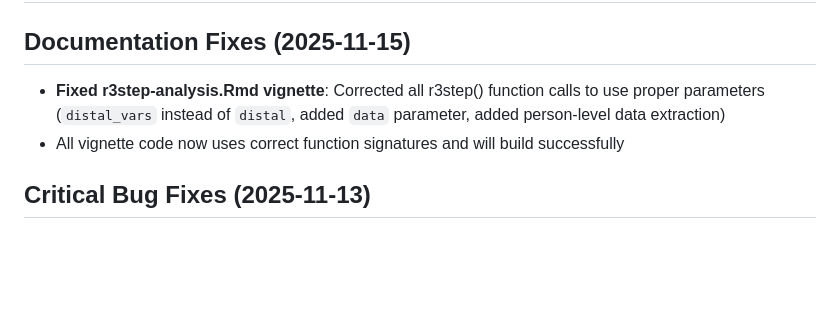
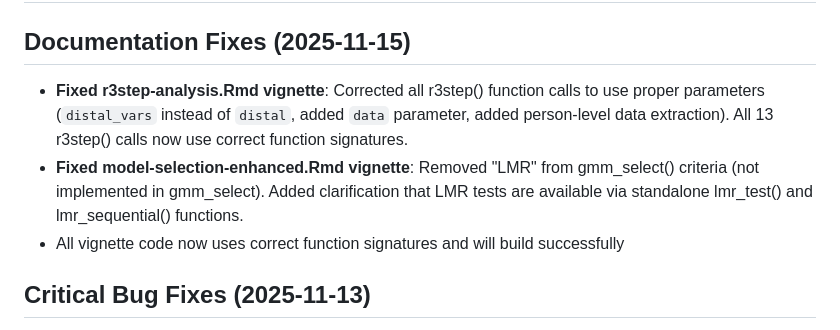
Before and after one commit to siyangni/surveymixr, a Markdown page: NEWS.md, the part around the change. GitHub-like rendering; blank space fills up the shorter version.

Commit message:
Update NEWS.md with all vignette fixes

```diff
--- a/NEWS.md
+++ b/NEWS.md
@@ -2,7 +2,8 @@
 
 ## Documentation Fixes (2025-11-15)
 
-* **Fixed r3step-analysis.Rmd vignette**: Corrected all r3step() function calls to use proper parameters (`distal_vars` instead of `distal`, added `data` parameter, added person-level data extraction)
+* **Fixed r3step-analysis.Rmd vignette**: Corrected all r3step() function calls to use proper parameters (`distal_vars` instead of `distal`, added `data` parameter, added person-level data extraction). All 13 r3step() calls now use correct function signatures.
+* **Fixed model-selection-enhanced.Rmd vignette**: Removed "LMR" from gmm_select() criteria (not implemented in gmm_select). Added clarification that LMR tests are available via standalone lmr_test() and lmr_sequential() functions.
 * All vignette code now uses correct function signatures and will build successfully
 
 ## Critical Bug Fixes (2025-11-13)
```
